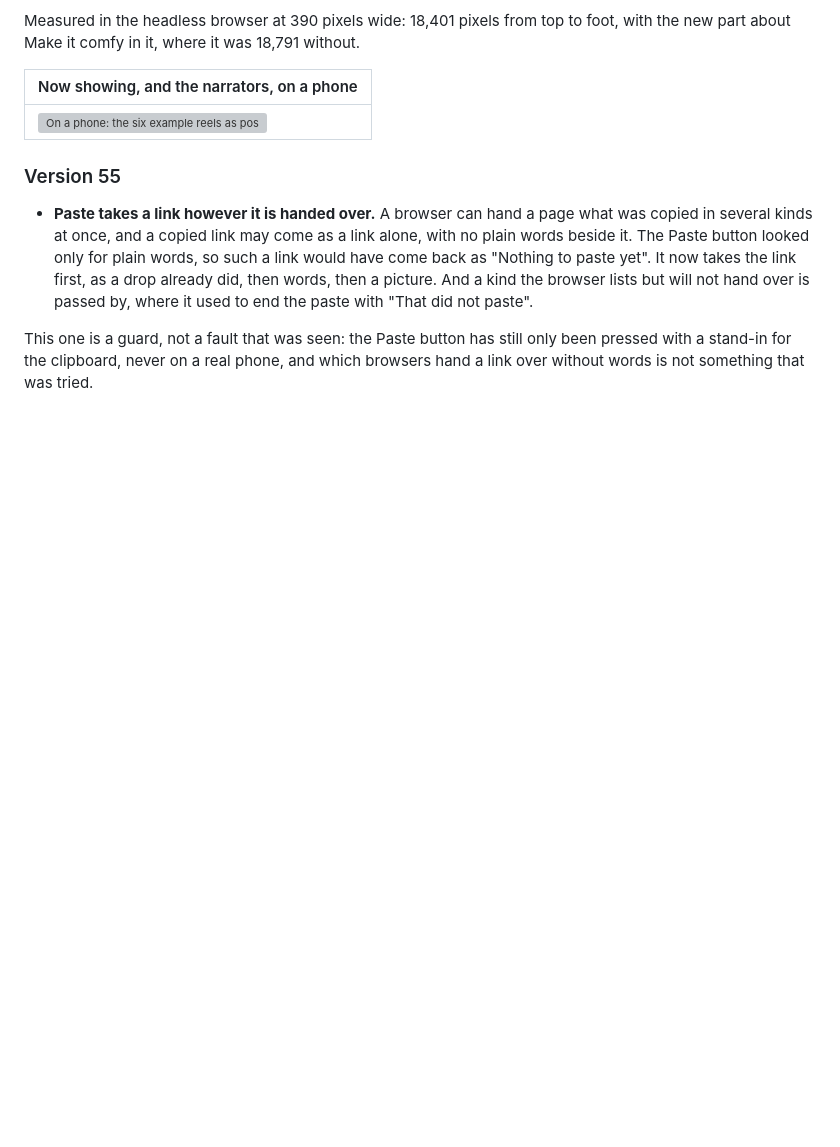
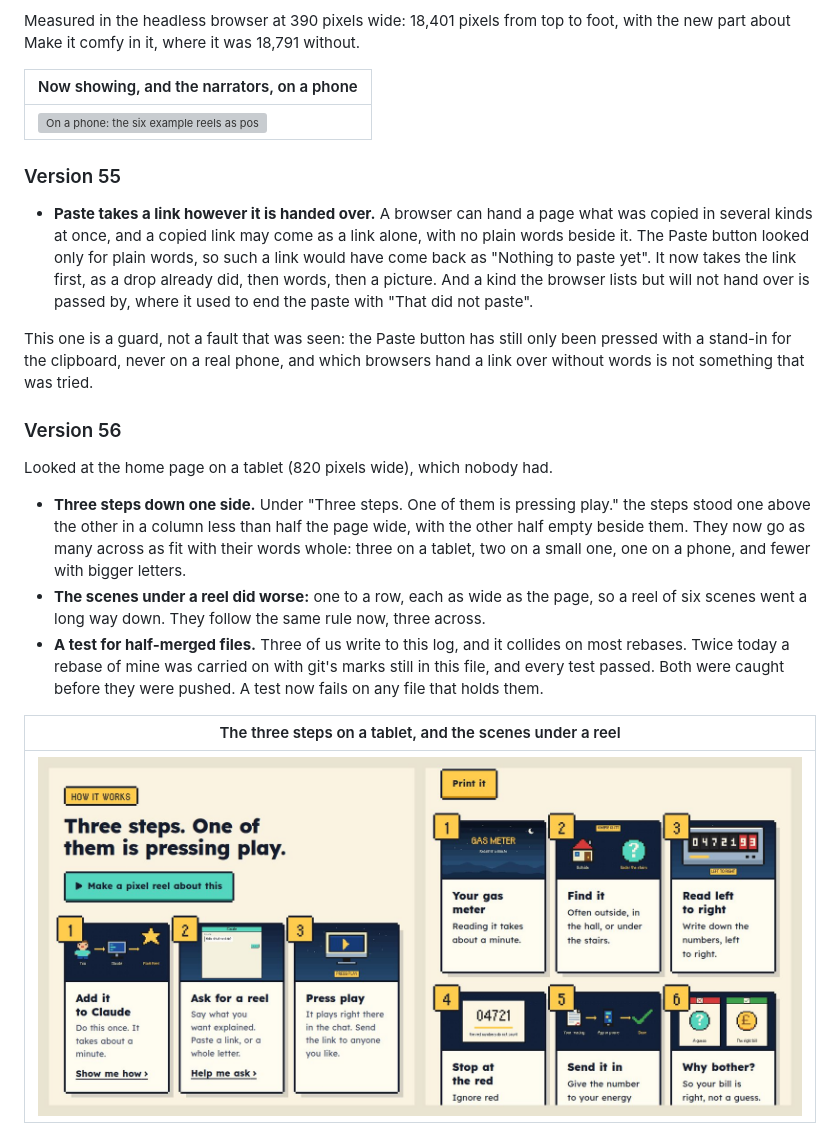
Before and after one commit to OllySalanson/pixelreel, a Markdown page: docs/site/README.md, the part around the change. Drawn GitHub-style; pictures changed too: docs/site/log/v56-steps-tablet.jpg (added); blank space fills up the shorter version; grey boxes are pictures that could not be loaded.

```diff
--- a/docs/site/README.md
+++ b/docs/site/README.md
@@ -1282,3 +1282,22 @@ the new part about Make it comfy in it, where it was 18,791 without.
 This one is a guard, not a fault that was seen: the Paste button has still only been
 pressed with a stand-in for the clipboard, never on a real phone, and which browsers hand
 a link over without words is not something that was tried.
+
+### Version 56
+
+Looked at the home page on a tablet (820 pixels wide), which nobody had.
+
+- **Three steps down one side.** Under "Three steps. One of them is pressing play." the
+  steps stood one above the other in a column less than half the page wide, with the other
+  half empty beside them. They now go as many across as fit with their words whole: three
+  on a tablet, two on a small one, one on a phone, and fewer with bigger letters.
+- **The scenes under a reel did worse:** one to a row, each as wide as the page, so a
+  reel of six scenes went a long way down. They follow the same rule now, three across.
+- **A test for half-merged files.** Three of us write to this log, and it collides on most
+  rebases. Twice today a rebase of mine was carried on with git's marks still in this file,
+  and every test passed. Both were caught before they were pushed. A test now fails on any
+  file that holds them.
+
+| The three steps on a tablet, and the scenes under a reel |
+| --- |
+| ![On a tablet: the three steps side by side across the page. Beside it, the six scenes of a reel, three across.](log/v56-steps-tablet.jpg) |
```
Also changed, not shown: 3 other files.
